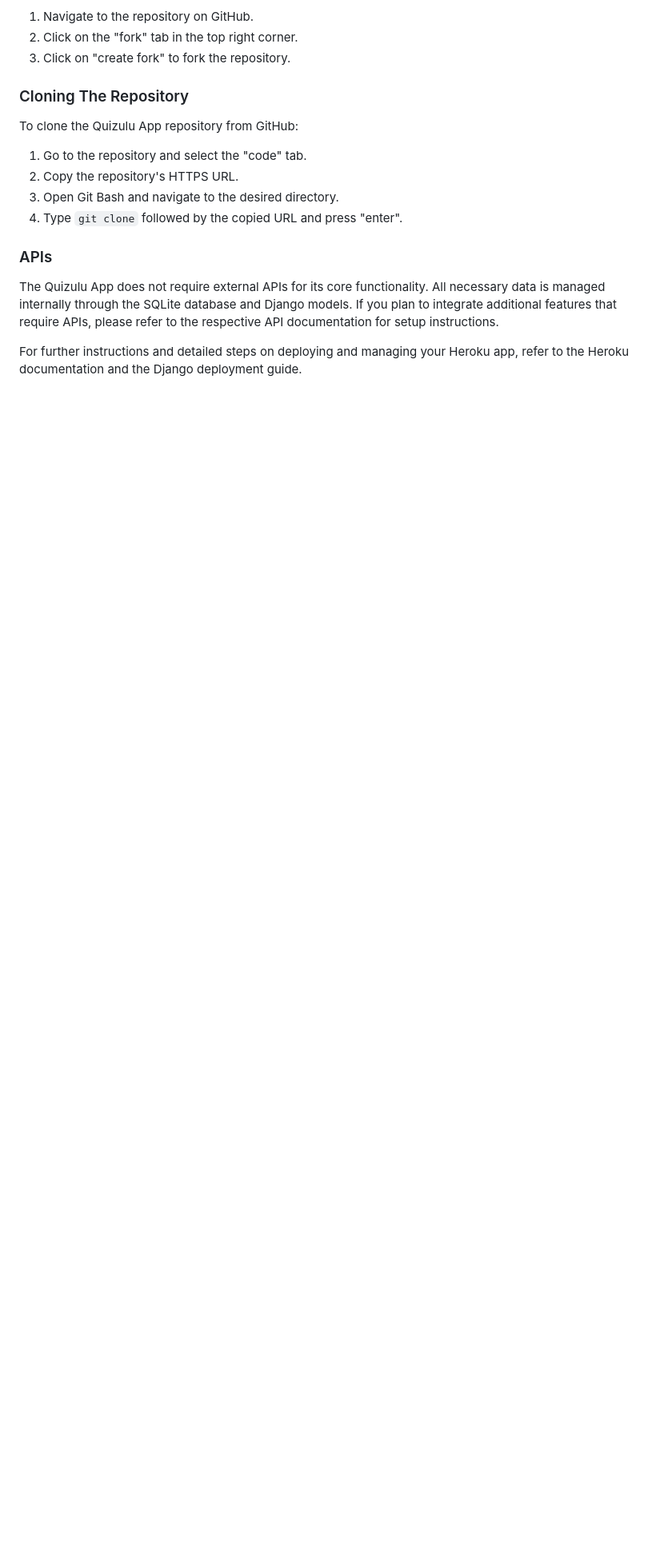
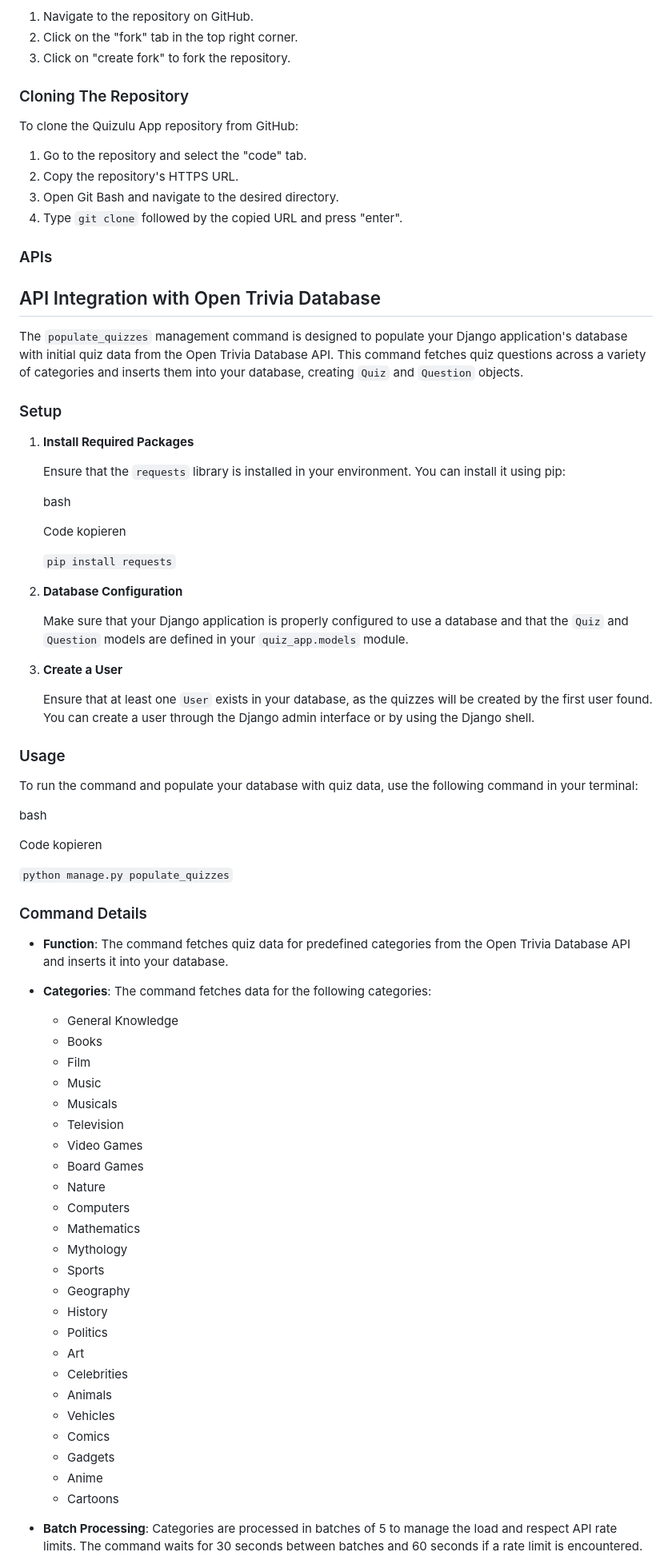
Before and after one commit to valejmdev/Quizulupp4, a Markdown page: README.md, the part around one of its changes. Shown at 80% size. Rendered like a GitHub page; blank space fills up the shorter version.

```diff
--- a/README.md
+++ b/README.md
@@ -544,7 +544,70 @@ To clone the Quizulu App repository from GitHub:
 
 ### APIs
 
-The Quizulu App does not require external APIs for its core functionality. All necessary data is managed internally through the SQLite database and Django models. If you plan to integrate additional features that require APIs, please refer to the respective API documentation for setup instructions.
+API Integration with Open Trivia Database
+-----------------------------------------
 
-For further instructions and detailed steps on deploying and managing your Heroku app, refer to the Heroku documentation and the Django deployment guide.
+The `populate_quizzes` management command is designed to populate your Django application's database with initial quiz data from the Open Trivia Database API. This command fetches quiz questions across a variety of categories and inserts them into your database, creating `Quiz` and `Question` objects.
 
+### Setup
+
+1.  **Install Required Packages**
+
+    Ensure that the `requests` library is installed in your environment. You can install it using pip:
+
+    bash
+
+    Code kopieren
+
+    `pip install requests`
+
+2.  **Database Configuration**
+
+    Make sure that your Django application is properly configured to use a database and that the `Quiz` and `Question` models are defined in your `quiz_app.models` module.
+
+3.  **Create a User**
+
+    Ensure that at least one `User` exists in your database, as the quizzes will be created by the first user found. You can create a user through the Django admin interface or by using the Django shell.
+
+### Usage
+
+To run the command and populate your database with quiz data, use the following command in your terminal:
+
+bash
+
+Code kopieren
+
+`python manage.py populate_quizzes`
+
+### Command Details
+
+-   **Function**: The command fetches quiz data for predefined categories from the Open Trivia Database API and inserts it into your database.
+
+-   **Categories**: The command fetches data for the following categories:
+
+    -   General Knowledge
+    -   Books
+    -   Film
+    -   Music
+    -   Musicals
+    -   Television
+    -   Video Games
+    -   Board Games
+    -   Nature
+    -   Computers
+    -   Mathematics
+    -   Mythology
+    -   Sports
+    -   Geography
+    -   History
+    -   Politics
+    -   Art
+    -   Celebrities
+    -   Animals
+    -   Vehicles
+    -   Comics
+    -   Gadgets
+    -   Anime
+    -   Cartoons
+-   **Batch Processing**: Categories are processed in batches of 5 to manage the load and respect API rate limits. The command waits for 30 seconds between batches and 60 seconds if a rate limit is encountered.
+
```
Also changed, not shown: other parts of README.md (+37 -0 lines).
